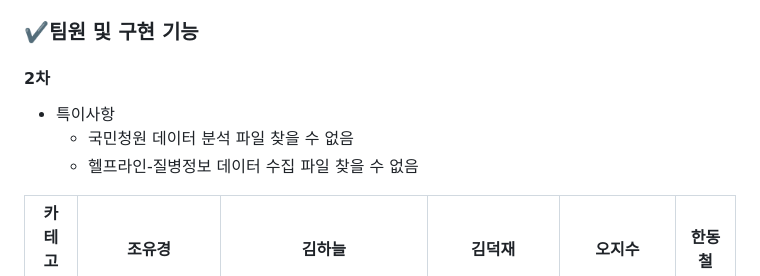
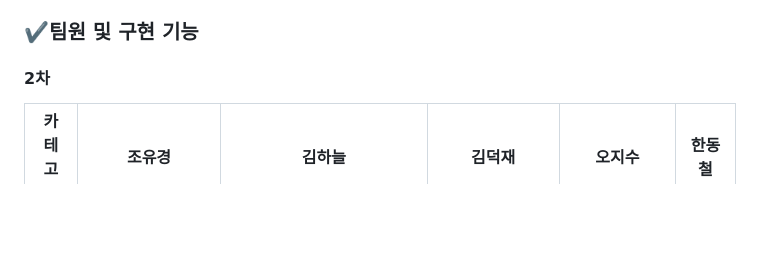
Before and after one commit to kdj0712/teamKim1, a Markdown page: README.md, the part around the change. GitHub-like rendering; blank space fills up the shorter version.

```diff
--- a/README.md
+++ b/README.md
@@ -41,9 +41,6 @@
 ### ✔️팀원 및 구현 기능
 
 #### 2차
-- 특이사항
-  - 국민청원 데이터 분석 파일 찾을 수 없음
-  - 헬프라인-질병정보 데이터 수집 파일 찾을 수 없음
 
 |카테고리|조유경|김하늘|김덕재|오지수|한동철|
 |--|--|--|--|--|--|
```
